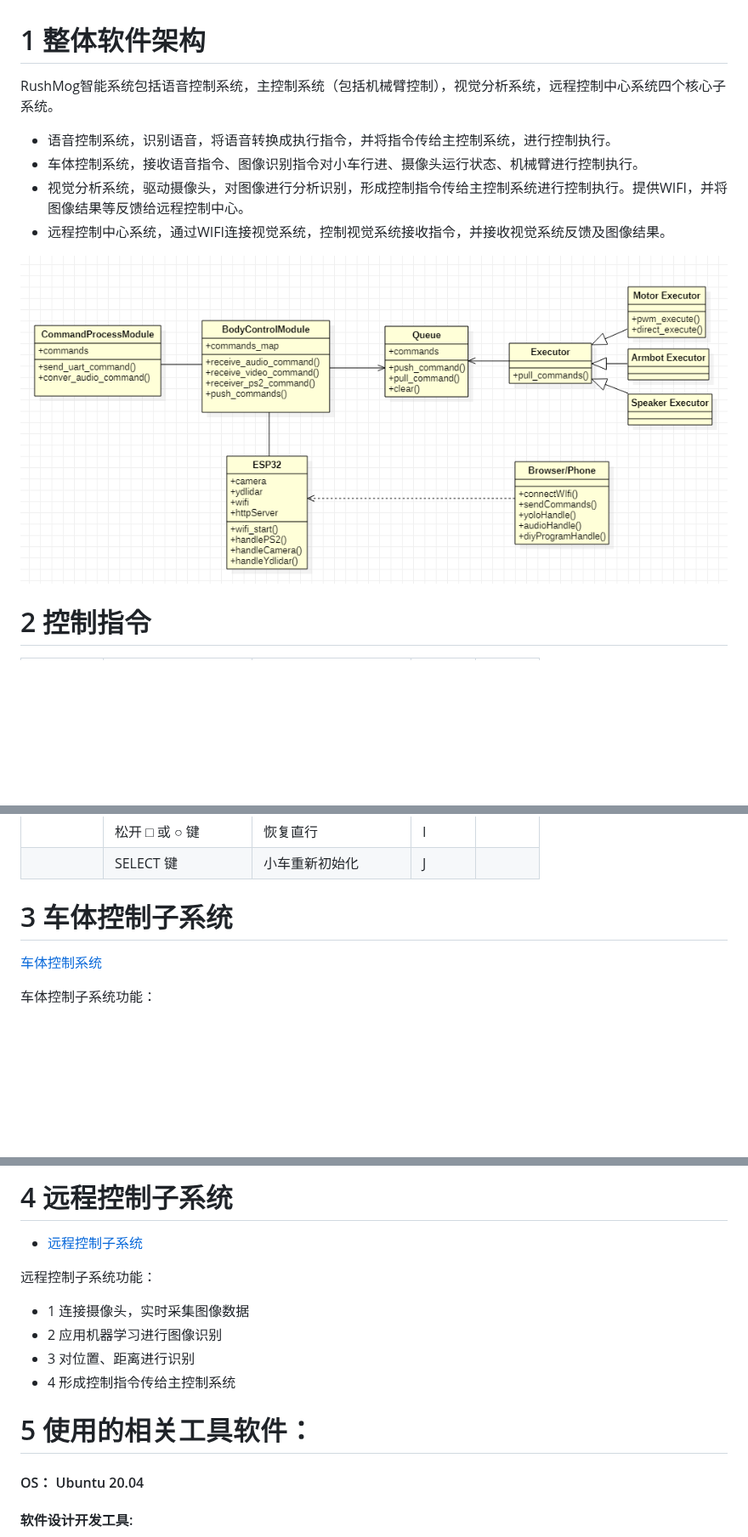
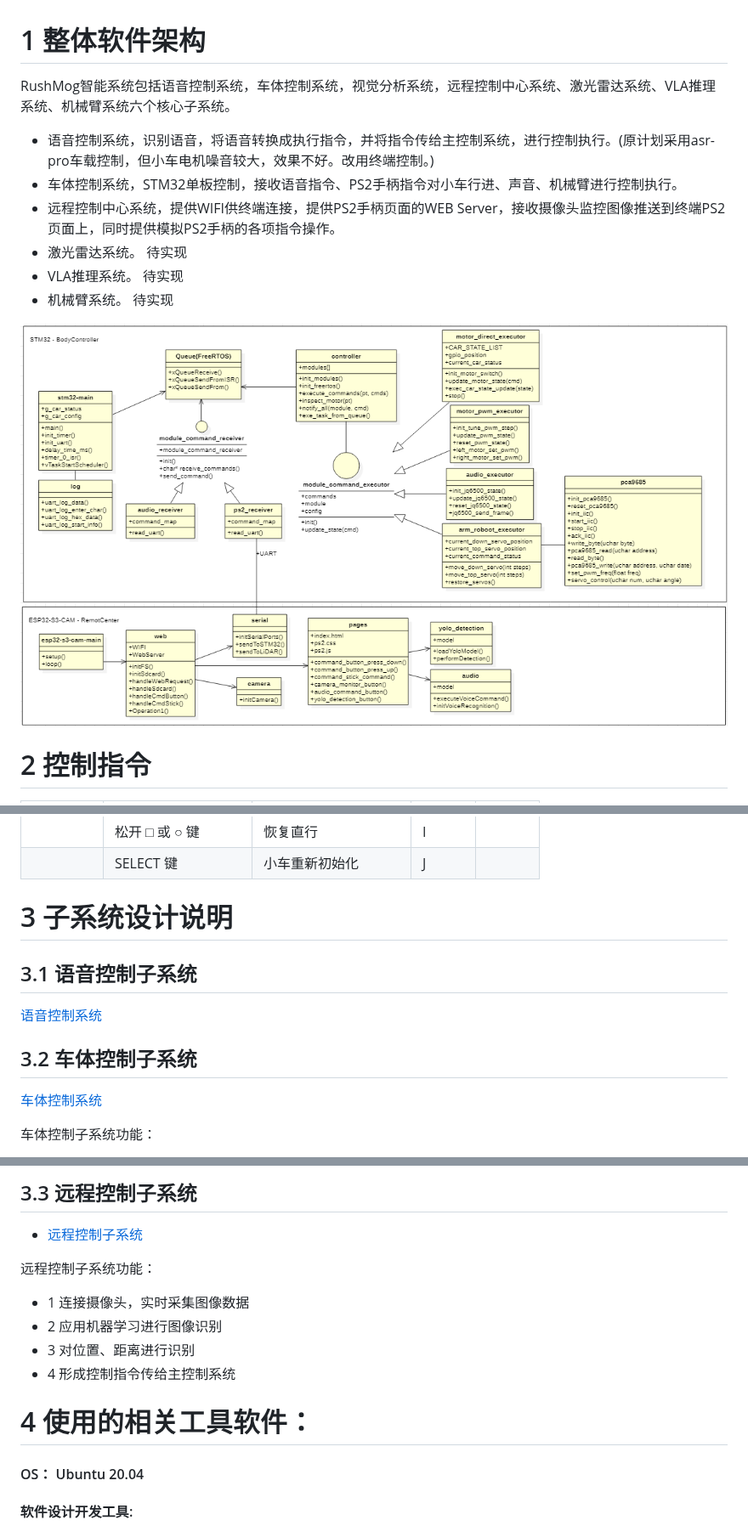
Before and after one commit to coregiu/rush-mog, a Markdown page: software/README.md, 3 parts joined by grey strips. Shown at 85% size. GitHub-like rendering; pictures changed too: software/architechture.png; blank space fills up the shorter version.

Commit message:
refresh reademe of software design.

```diff
--- a/software/README.md
+++ b/software/README.md
@@ -1,9 +1,11 @@
 # 1 整体软件架构
-RushMog智能系统包括语音控制系统，主控制系统（包括机械臂控制），视觉分析系统，远程控制中心系统四个核心子系统。
-- 语音控制系统，识别语音，将语音转换成执行指令，并将指令传给主控制系统，进行控制执行。
-- 车体控制系统，接收语音指令、图像识别指令对小车行进、摄像头运行状态、机械臂进行控制执行。
-- 视觉分析系统，驱动摄像头，对图像进行分析识别，形成控制指令传给主控制系统进行控制执行。提供WIFI，并将图像结果等反馈给远程控制中心。
-- 远程控制中心系统，通过WIFI连接视觉系统，控制视觉系统接收指令，并接收视觉系统反馈及图像结果。
+RushMog智能系统包括语音控制系统，车体控制系统，视觉分析系统，远程控制中心系统、激光雷达系统、VLA推理系统、机械臂系统六个核心子系统。
+- 语音控制系统，识别语音，将语音转换成执行指令，并将指令传给主控制系统，进行控制执行。(原计划采用asr-pro车载控制，但小车电机噪音较大，效果不好。改用终端控制。)
+- 车体控制系统，STM32单板控制，接收语音指令、PS2手柄指令对小车行进、声音、机械臂进行控制执行。
+- 远程控制中心系统，提供WIFI供终端连接，提供PS2手柄页面的WEB Server，接收摄像头监控图像推送到终端PS2页面上，同时提供模拟PS2手柄的各项指令操作。
+- 激光雷达系统。 待实现
+- VLA推理系统。 待实现
+- 机械臂系统。 待实现
 
 ![](architechture.png)
 
@@ -33,7 +35,11 @@ RushMog智能系统包括语音控制系统，主控制系统（包括机械臂
 |             |  SELECT 键             | 小车重新初始化                  | J     |         |
 
 
-# 3 车体控制子系统
+# 3 子系统设计说明
+## 3.1 语音控制子系统
+[语音控制系统](audio_control/README.md)
+
+## 3.2 车体控制子系统
 
 [车体控制系统](body_control/README.md)
 
@@ -48,5 +52,5 @@ RushMog智能系统包括语音控制系统，主控制系统（包括机械臂
 
-# 4 远程控制子系统
+## 3.3 远程控制子系统
 - [远程控制子系统](remote_center/README.md)
 
 远程控制子系统功能：
@@ -55,7 +59,7 @@ RushMog智能系统包括语音控制系统，主控制系统（包括机械臂
 - 3 对位置、距离进行识别
 - 4 形成控制指令传给主控制系统
 
-# 5 使用的相关工具软件：
+# 4 使用的相关工具软件：
 
 #### OS： Ubuntu 20.04
 
```
Also changed, not shown: other parts of software/README.md (+0 -2 lines), 3 other files.
